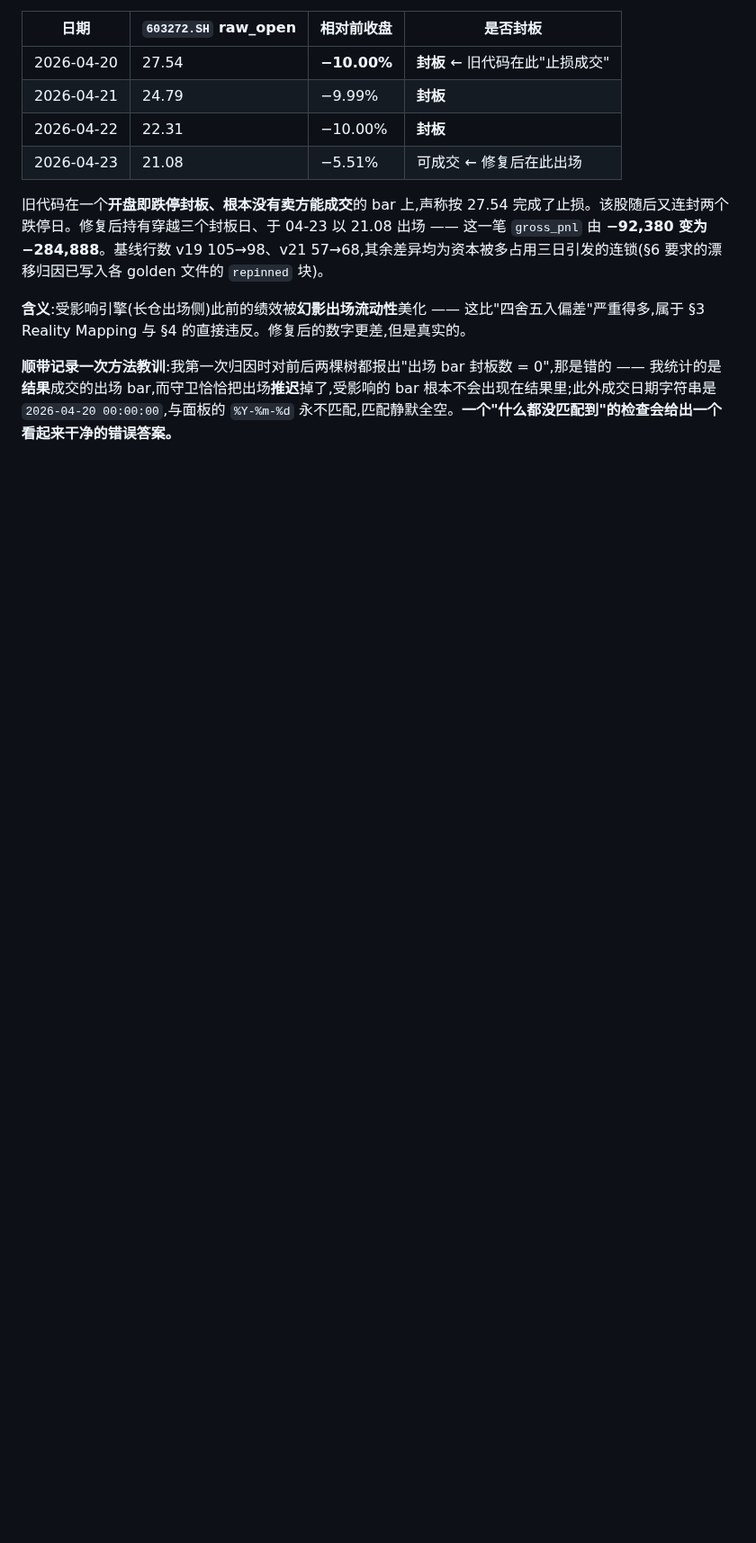
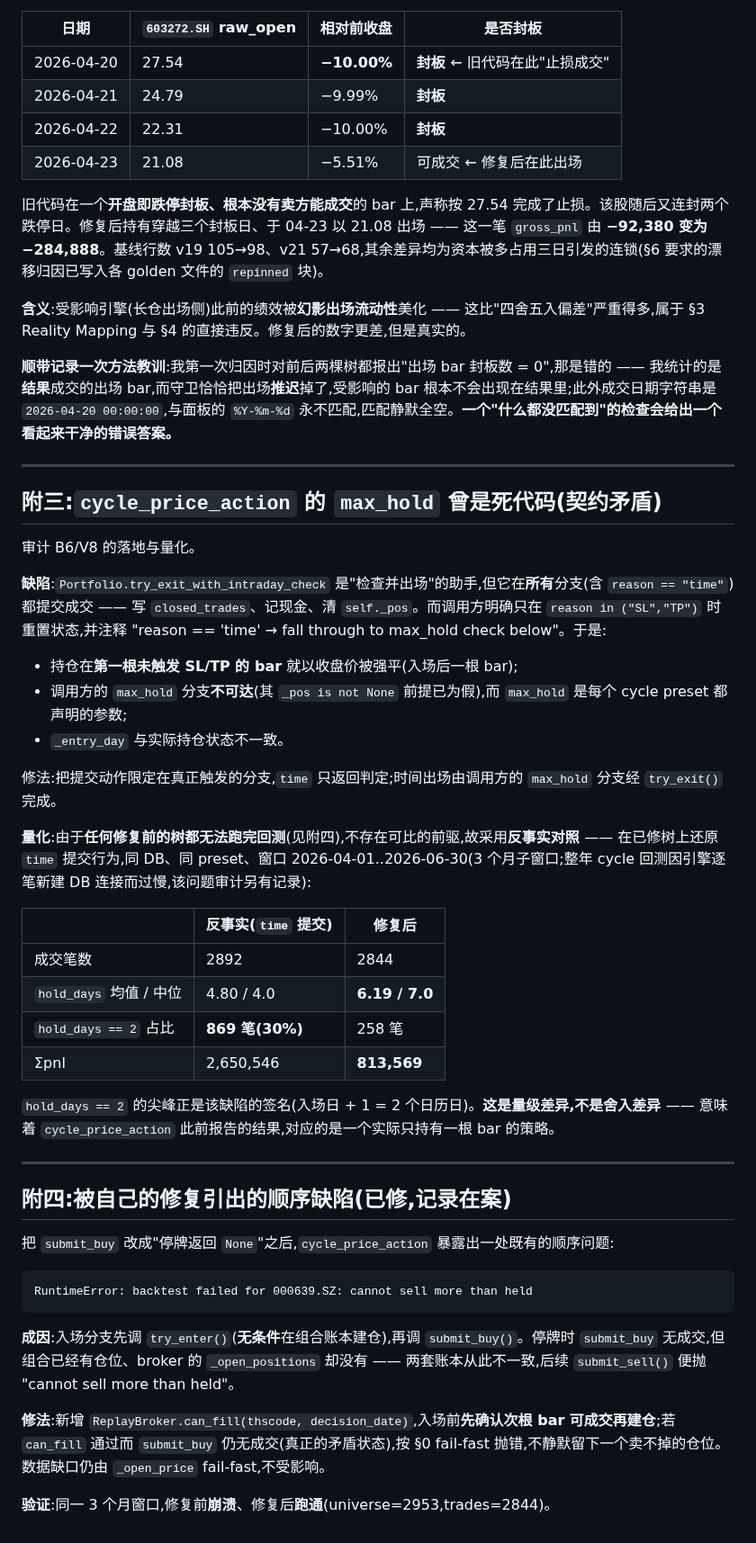
Before and after one commit to HoLeonZ/hiagent, a Markdown page: docs/audits/strategy-discipline-audit.md, the part around one of its changes. Shown at 90% size. Rendered like a GitHub page; blank space fills up the shorter version.

Commit message:
docs(audit): record the max_hold dead-code quantification and the ordering defect
Adds the counterfactual measurement for the cycle_price_action exit-contract fix
(no runnable predecessor exists, so the comparison is the fixed tree with the
old behaviour restored): hold_days mean 4.80 -> 6.19, the hold_days==2 spike
869 -> 258, aggregate pnl 2,650,546 -> 813,569 on a 3-month window. A 30% spike
at "entry day + 1" is the signature of exiting on the first quiet bar, so the
previously reported cycle results describe a strategy that held about one bar.

Also records the ordering defect the suspension fix exposed -- try_enter() before
submit_buy() left the portfolio holding a position the broker had never recorded
-- and how can_fill() plus a fail-fast on the now-impossible divergence resolves
it. Forensics here are per-trade/aggregate evidence for code defects, regenerable
by one command, not performance claims.

Co-Authored-By: Claude Opus 5 <noreply@anthropic.com>

````diff
--- a/docs/audits/strategy-discipline-audit.md
+++ b/docs/audits/strategy-discipline-audit.md
@@ -645,3 +649,44 @@ for path in paths:
 **含义**:受影响引擎(长仓出场侧)此前的绩效被**幻影出场流动性**美化 —— 这比"四舍五入偏差"严重得多,属于 §3 Reality Mapping 与 §4 的直接违反。修复后的数字更差,但是真实的。
 
 **顺带记录一次方法教训**:我第一次归因时对前后两棵树都报出"出场 bar 封板数 = 0",那是错的 —— 我统计的是**结果**成交的出场 bar,而守卫恰恰把出场**推迟**掉了,受影响的 bar 根本不会出现在结果里;此外成交日期字符串是 `2026-04-20 00:00:00`,与面板的 `%Y-%m-%d` 永不匹配,匹配静默全空。**一个"什么都没匹配到"的检查会给出一个看起来干净的错误答案。**
+
+---
+
+## 附三:`cycle_price_action` 的 `max_hold` 曾是死代码(契约矛盾)
+
+审计 B6/V8 的落地与量化。
+
+**缺陷**:`Portfolio.try_exit_with_intraday_check` 是"检查并出场"的助手,但它在**所有**分支(含 `reason == "time"`)都提交成交 —— 写 `closed_trades`、记现金、清 `self._pos`。而调用方明确只在 `reason in ("SL","TP")` 时重置状态,并注释 "reason == 'time' → fall through to max_hold check below"。于是:
+
+- 持仓在**第一根未触发 SL/TP 的 bar** 就以收盘价被强平(入场后一根 bar);
+- 调用方的 `max_hold` 分支**不可达**(其 `_pos is not None` 前提已为假),而 `max_hold` 是每个 cycle preset 都声明的参数;
+- `_entry_day` 与实际持仓状态不一致。
+
+修法:把提交动作限定在真正触发的分支,`time` 只返回判定;时间出场由调用方的 `max_hold` 分支经 `try_exit()` 完成。
+
+**量化**:由于**任何修复前的树都无法跑完回测**(见附四),不存在可比的前驱,故采用**反事实对照** —— 在已修树上还原 `time` 提交行为,同 DB、同 preset、窗口 2026-04-01..2026-06-30(3 个月子窗口;整年 cycle 回测因引擎逐笔新建 DB 连接而过慢,该问题审计另有记录):
+
+| | 反事实(`time` 提交) | 修复后 |
+|---|---|---|
+| 成交笔数 | 2892 | 2844 |
+| `hold_days` 均值 / 中位 | 4.80 / 4.0 | **6.19 / 7.0** |
+| `hold_days == 2` 占比 | **869 笔(30%)** | 258 笔 |
+| Σpnl | 2,650,546 | **813,569** |
+
+`hold_days == 2` 的尖峰正是该缺陷的签名(入场日 + 1 = 2 个日历日)。**这是量级差异,不是舍入差异** —— 意味着 `cycle_price_action` 此前报告的结果,对应的是一个实际只持有一根 bar 的策略。
+
+---
+
+## 附四:被自己的修复引出的顺序缺陷(已修,记录在案)
+
+把 `submit_buy` 改成"停牌返回 `None`"之后,`cycle_price_action` 暴露出一处既有的顺序问题:
+
+```
+RuntimeError: backtest failed for 000639.SZ: cannot sell more than held
+```
+
+**成因**:入场分支先调 `try_enter()`(**无条件**在组合账本建仓),再调 `submit_buy()`。停牌时 `submit_buy` 无成交,但组合已经有仓位、broker 的 `_open_positions` 却没有 —— 两套账本从此不一致,后续 `submit_sell()` 便抛 "cannot sell more than held"。
+
+**修法**:新增 `ReplayBroker.can_fill(thscode, decision_date)`,入场前**先确认次根 bar 可成交再建仓**;若 `can_fill` 通过而 `submit_buy` 仍无成交(真正的矛盾状态),按 §0 fail-fast 抛错,不静默留下一个卖不掉的仓位。数据缺口仍由 `_open_price` fail-fast,不受影响。
+
+**验证**:同一 3 个月窗口,修复前**崩溃**、修复后**跑通**(universe=2953,trades=2844)。
````
Also changed, not shown: other parts of docs/audits/strategy-discipline-audit.md (+4 -0 lines).
